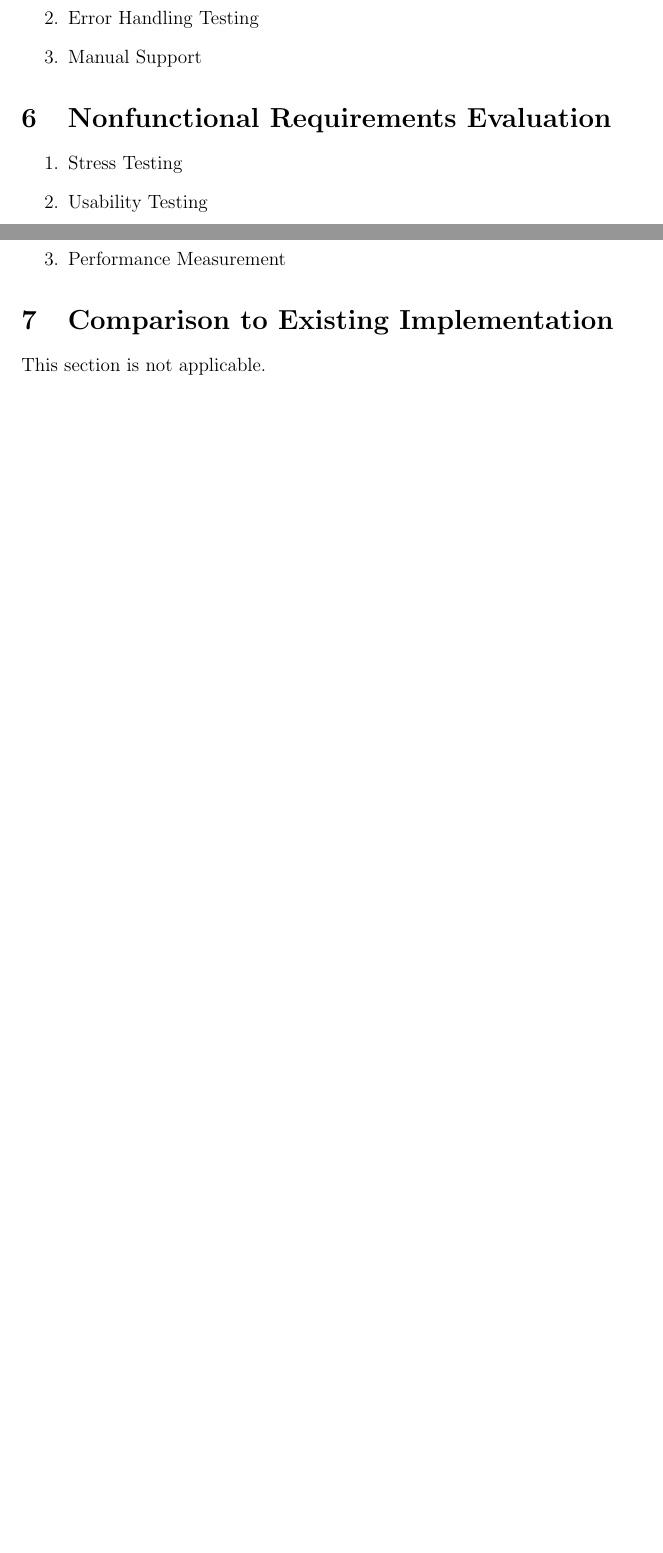
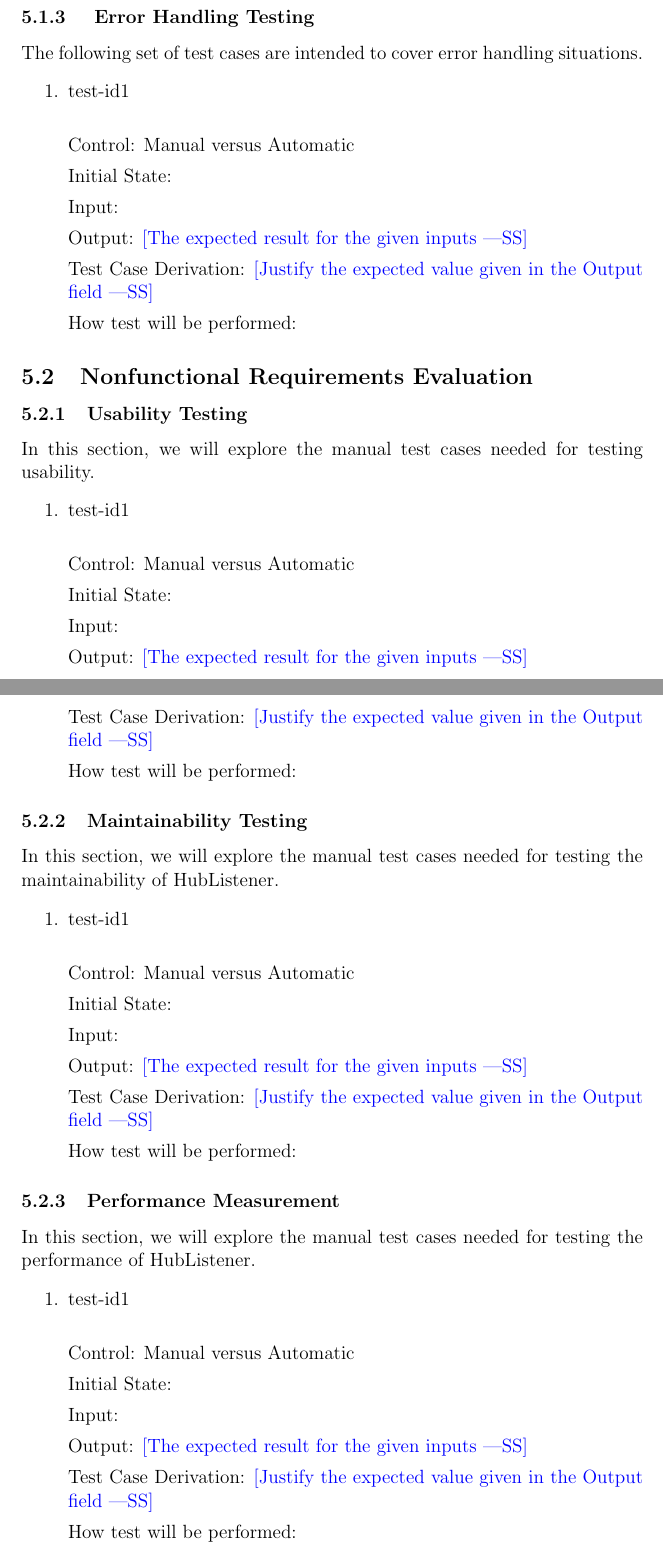
Before and after one commit to pjmc-oliveira/HubListener, a LaTeX document (Doc/Verification&ValidationPlan/VnVReport/SystVnVReport/SystVnVReport.tex): two parts of pages 7 and 8 of 8 before the commit and two parts of pages 10 and 11 of 12 after it, joined at a grey line, cut so that both start at the same text, the shorter picture padded with empty space. Compiled offline with pdfLaTeX.

Commit message:
Changes as per Dr.Smiths commets

```diff
--- a/Doc/Verification&ValidationPlan/VnVReport/SystVnVReport/SystVnVReport.tex
+++ b/Doc/Verification&ValidationPlan/VnVReport/SystVnVReport/SystVnVReport.tex
@@ -107,2 +112,0 @@ The implementation will also be verified through testing. Specific test cases ar
-  \item Error Handling Testing
-  \item Manual Support
@@ -112,2 +135 @@ The implementation will also be verified through testing. Specific test cases ar
 
-\section{Nonfunctional Requirements Evaluation}
@@ -115,4 +147 @@ The implementation will also be verified through testing. Specific test cases ar
 \begin{enumerate}
-  \item Stress Testing
-  \item Usability Testing
-  \item Performance Measurement
@@ -119,6 +164,72 @@ The implementation will also be verified through testing. Specific test cases ar
+\subsubsection{ Error Handling Testing}
+The following set of test cases are intended to cover error handling situations.
+\begin{enumerate}
+\item{test-id1\\}
+
+Control: Manual versus Automatic
+
+Initial State:
+
+Input:
+
+Output: \wss{The expected result for the given inputs}
+
+Test Case Derivation: \wss{Justify the expected value given in the Output field}
+
+How test will be performed:
 \end{enumerate}
 
+\subsection{Nonfunctional Requirements Evaluation}
 
-\section{Comparison to Existing Implementation}
+\subsubsection{Usability Testing}
+In this section, we will explore the manual test cases needed for testing usability.
+\begin{enumerate}
+\item{test-id1\\}
 
-This section is not applicable.
+Control: Manual versus Automatic
+
+Initial State:
+
+Input:
+
+Output: \wss{The expected result for the given inputs}
+
+Test Case Derivation: \wss{Justify the expected value given in the Output field}
+
+How test will be performed:
+\end{enumerate}
+\subsubsection{Maintainability  Testing}
+In this section, we will explore the manual test cases needed for testing  the maintainability of HubListener.
+\begin{enumerate}
+\item{test-id1\\}
+
+Control: Manual versus Automatic
+
+Initial State:
+
+Input:
+
+Output: \wss{The expected result for the given inputs}
+
+Test Case Derivation: \wss{Justify the expected value given in the Output field}
+
+How test will be performed:
+\end{enumerate}
+\subsubsection{Performance Measurement}
+
+In this section, we will explore the manual test cases needed for testing the performance of HubListener.
+\begin{enumerate}
+\item{test-id1\\}
+
+Control: Manual versus Automatic
+
+Initial State:
+
+Input:
+
+Output: \wss{The expected result for the given inputs}
+
+Test Case Derivation: \wss{Justify the expected value given in the Output field}
+
+How test will be performed:
+\end{enumerate}
```
Also changed, not shown: Doc/Verification&ValidationPlan/VnVReport/SystVnVReport/SystVnVReport.pdf, Doc/Verification&ValidationPlan/VnVReport/SystVnVReport/SystVnVReport.tex (72 more changed lines), 5 other files.
